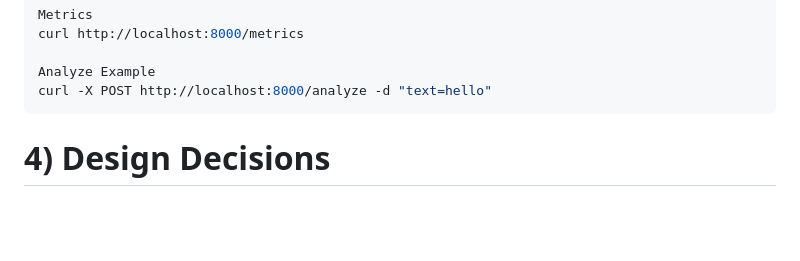
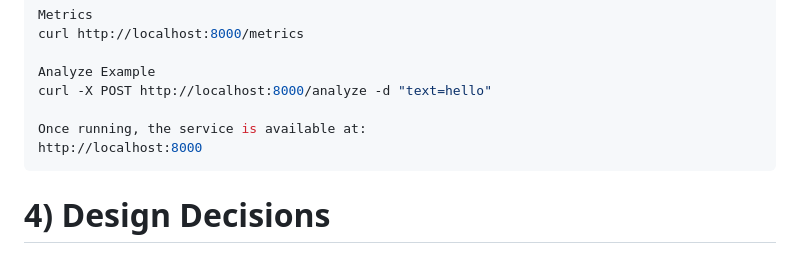
Before and after one commit to ThunderFan2/lyriclens_final, a Markdown page: README.md, the part around the change. Rendered like a GitHub page; blank space fills up the shorter version.

Commit message:
Update README.md by adding where the service is available

````diff
--- a/README.md
+++ b/README.md
@@ -76,6 +76,9 @@ curl http://localhost:8000/metrics
 
 Analyze Example
 curl -X POST http://localhost:8000/analyze -d "text=hello"
+
+Once running, the service is available at:
+http://localhost:8000
 ```
 
 # 4) Design Decisions
````
